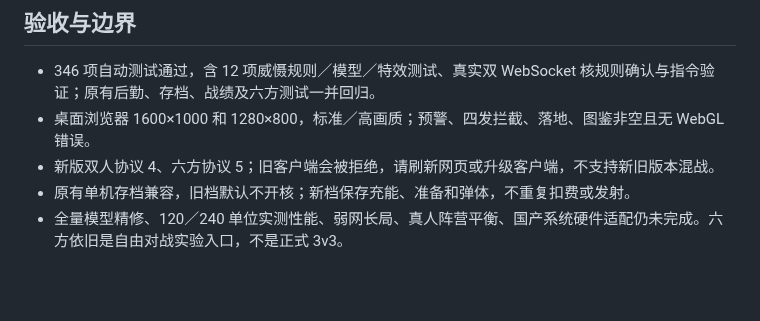
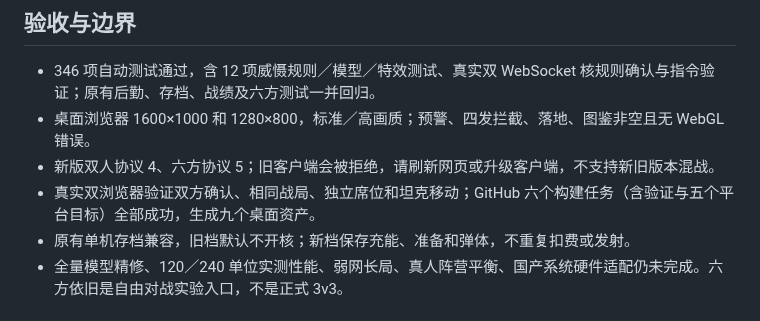
Before and after one commit to chencheng666/great-powers-rts, a Markdown page: docs/releases/v1.1.0.md, the part around one of its changes. GitHub-like rendering; blank space fills up the shorter version.

```diff
--- a/docs/releases/v1.1.0.md
+++ b/docs/releases/v1.1.0.md
@@ -46,6 +54,7 @@
 - 346 项自动测试通过，含 12 项威慑规则／模型／特效测试、真实双 WebSocket 核规则确认与指令验证；原有后勤、存档、战绩及六方测试一并回归。
 - 桌面浏览器 1600×1000 和 1280×800，标准／高画质；预警、四发拦截、落地、图鉴非空且无 WebGL 错误。
 - 新版双人协议 4、六方协议 5；旧客户端会被拒绝，请刷新网页或升级客户端，不支持新旧版本混战。
+- 真实双浏览器验证双方确认、相同战局、独立席位和坦克移动；GitHub 六个构建任务（含验证与五个平台目标）全部成功，生成九个桌面资产。
 - 原有单机存档兼容，旧档默认不开核；新档保存充能、准备和弹体，不重复扣费或发射。
 - 全量模型精修、120／240 单位实测性能、弱网长局、真人阵营平衡、国产系统硬件适配仍未完成。六方依旧是自由对战实验入口，不是正式 3v3。
 
```
Also changed, not shown: other parts of docs/releases/v1.1.0.md (+8 -0 lines), README.md (+2 -0 lines), docs/releases/v1.1.0-images/07-f22.png (added), docs/releases/v1.1.0-images/08-apache.png (added), docs/releases/v1.1.0-images/09-dongfeng.png (added), docs/releases/v1.1.0-images/10-jiutian.png (added), 7 other files.
